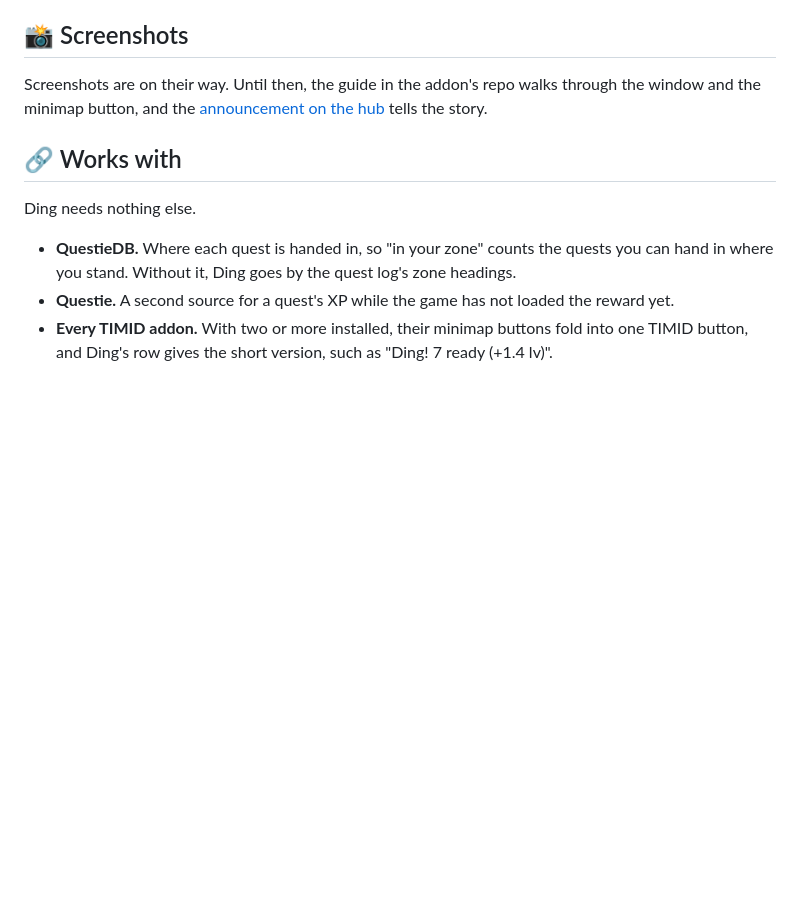
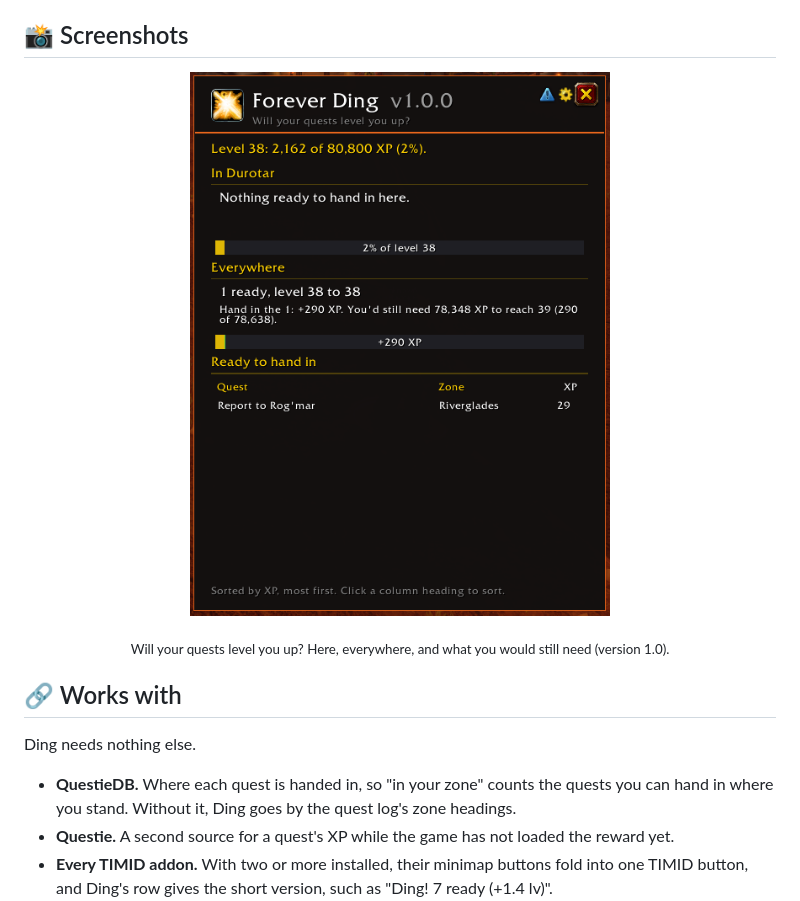
Before and after one commit to TIMID-Group/WoW-Forever-Addons, a Markdown page: addons/ForeverDing.md, the part around the change. Drawn GitHub-style; pictures changed too: media/showcase/ding.png (added); blank space fills up the shorter version.

Commit message:
Showcase: Ding screenshot
Co-Authored-By: Claude Opus 5.5 <noreply@anthropic.com>

```diff
--- a/addons/ForeverDing.md
+++ b/addons/ForeverDing.md
@@ -49,7 +49,8 @@ A full quest log raises one question before every trip to town. Will handing the
 
 ## 📸 Screenshots
 
-Screenshots are on their way. Until then, the guide in the addon's repo walks through the window and the minimap button, and the [announcement on the hub](https://github.com/TIMID-Group/WoW-Forever-Addons/discussions/50) tells the story.
+<p align="center"><img src="../media/showcase/ding.png" alt="The Forever Ding window: your level and XP, what is ready to hand in here and everywhere, how much XP that brings and how much you would still need, and the list of ready quests with their zone and XP." width="420"></p>
+<p align="center"><sub>Will your quests level you up? Here, everywhere, and what you would still need (version 1.0).</sub></p>
 
 ## 🔗 Works with
 
```
